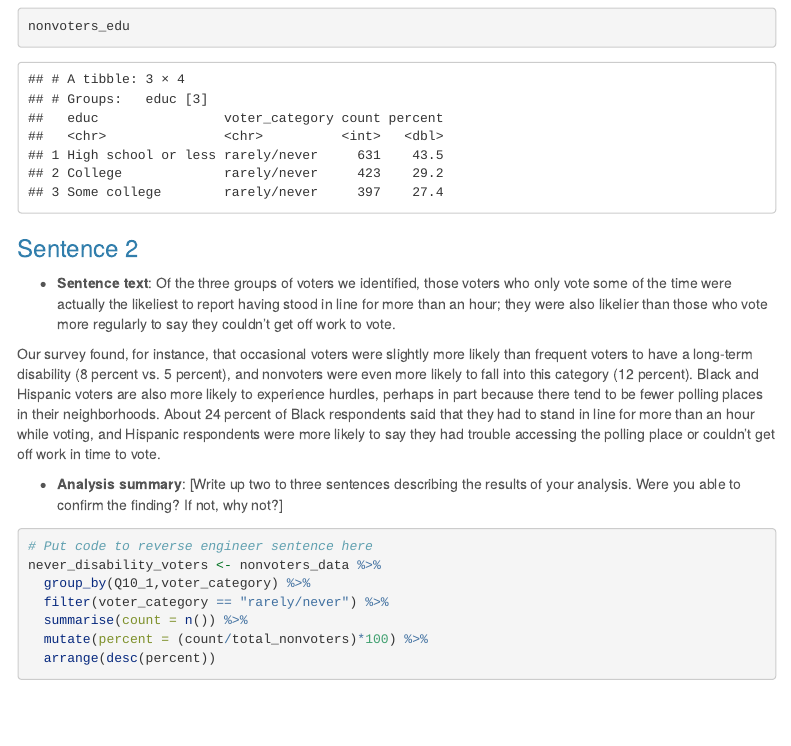
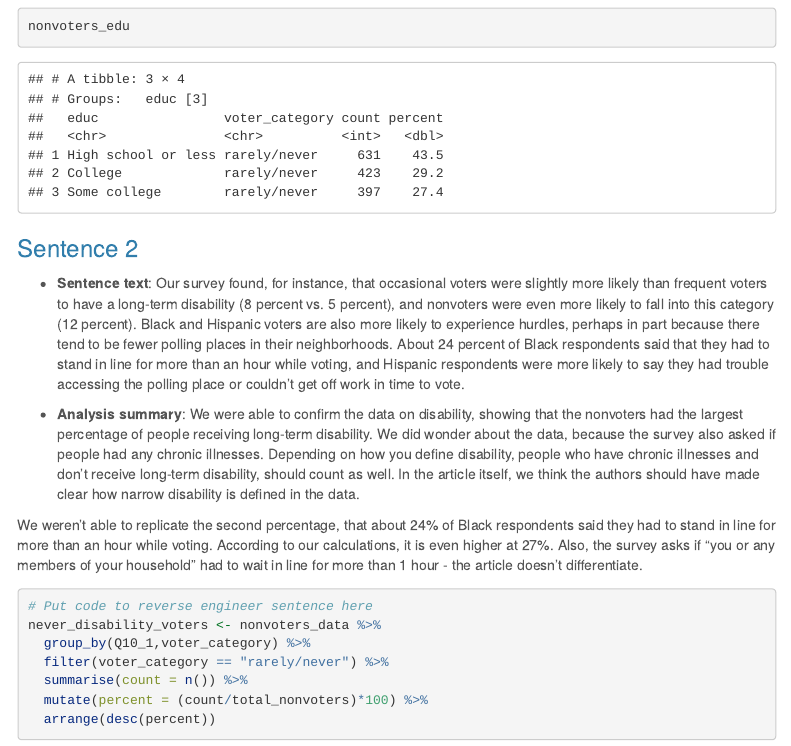
Before and after one commit to Tbanks24/Fall-2022-Data-TB, an R Markdown document (major_assignments/reverse_engineering/reverse_engineering_template.Rmd): the page in a window 1100 px wide, from 3700 px down. Rendered offline with R 4.5, knitr and Pandoc, with nearby package versions; menus at the side of the page are left out.

Commit message:
Update reverse_engineering_template.Rmd

````diff
--- a/major_assignments/reverse_engineering/reverse_engineering_template.Rmd
+++ b/major_assignments/reverse_engineering/reverse_engineering_template.Rmd
@@ -131,11 +131,13 @@ nonvoters_edu
 ```
 ### Sentence 2
 
-* **Sentence text**: Of the three groups of voters we identified, those voters who only vote some of the time were actually the likeliest to report having stood in line for more than an hour; they were also likelier than those who vote more regularly to say they couldn’t get off work to vote.
-
+* **Sentence text**:
 Our survey found, for instance, that occasional voters were slightly more likely than frequent voters to have a long-term disability (8 percent vs. 5 percent), and nonvoters were even more likely to fall into this category (12 percent). Black and Hispanic voters are also more likely to experience hurdles, perhaps in part because there tend to be fewer polling places in their neighborhoods. About 24 percent of Black respondents said that they had to stand in line for more than an hour while voting, and Hispanic respondents were more likely to say they had trouble accessing the polling place or couldn’t get off work in time to vote.
 
-* **Analysis summary**: [Write up two to three sentences describing the results of your analysis.  Were you able to confirm the finding? If not, why not?]
+* **Analysis summary**: We were able to confirm the data on disability, showing that the nonvoters had the largest percentage of people receiving long-term disability. We did wonder about the data, because the survey also asked if people had any chronic illnesses. Depending on how you define disability, people who have chronic illnesses and don't receive long-term disability, should count as well. In the article itself, we think the authors should have made clear how narrow disability is defined in the data.
+
+We weren't able to replicate the second percentage, that about 24% of Black respondents said they had to stand in line for more than an hour while voting. According to our calculations, it is even higher at 27%. Also, the survey asks if "you or any members of your household" had to wait in line for more than 1 hour - the article doesn't differentiate.
+
 
 ```{r}
 # Put code to reverse engineer sentence here
````
Also changed, not shown: major_assignments/reverse_engineering/reverse_engineering_template.Rmd (4 more changed lines).
